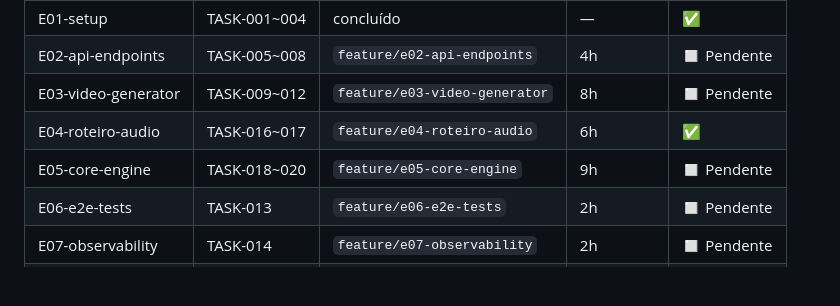
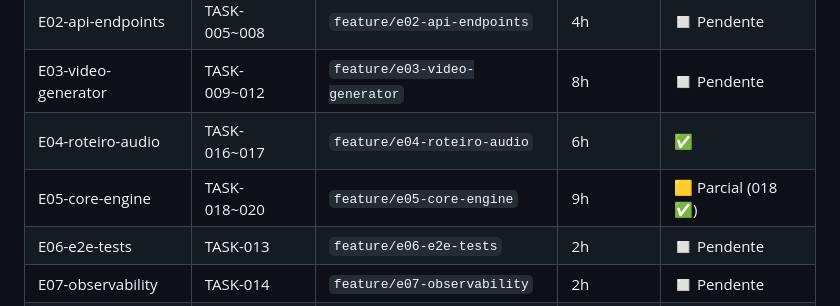
Before and after one commit to Eli0rf/geracao-video-ia, a Markdown page: PLAN.md, the part around one of its changes. Drawn GitHub-style; blank space fills up the shorter version.

```diff
--- a/PLAN.md
+++ b/PLAN.md
@@ -595,7 +595,7 @@ Testes que cobrem o fluxo completo: submeter job → checar status → baixar v
 | E02-api-endpoints | TASK-005~008 | `feature/e02-api-endpoints` | 4h | ◻ Pendente |
 | E03-video-generator | TASK-009~012 | `feature/e03-video-generator` | 8h | ◻ Pendente |
 | E04-roteiro-audio | TASK-016~017 | `feature/e04-roteiro-audio` | 6h | ✅ |
-| E05-core-engine | TASK-018~020 | `feature/e05-core-engine` | 9h | ◻ Pendente |
+| E05-core-engine | TASK-018~020 | `feature/e05-core-engine` | 9h | 🟨 Parcial (018 ✅) |
 | E06-e2e-tests | TASK-013 | `feature/e06-e2e-tests` | 2h | ◻ Pendente |
 | E07-observability | TASK-014 | `feature/e07-observability` | 2h | ◻ Pendente |
 | E08-docker | TASK-015 | `feature/e08-docker` | 2h | ◻ Pendente |
```
Also changed, not shown: other parts of PLAN.md (+5 -5 lines), CONTEXT.md (+21 -11 lines).
